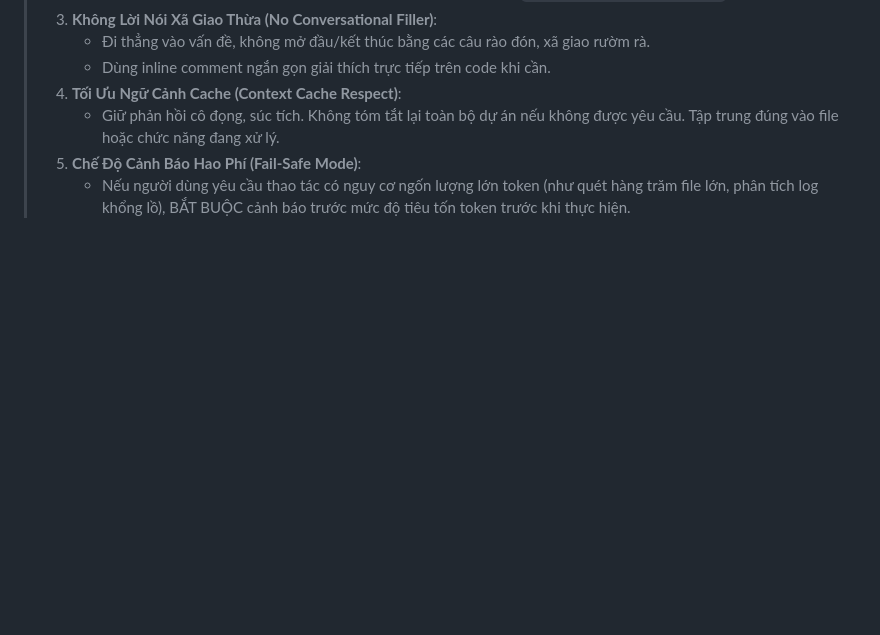
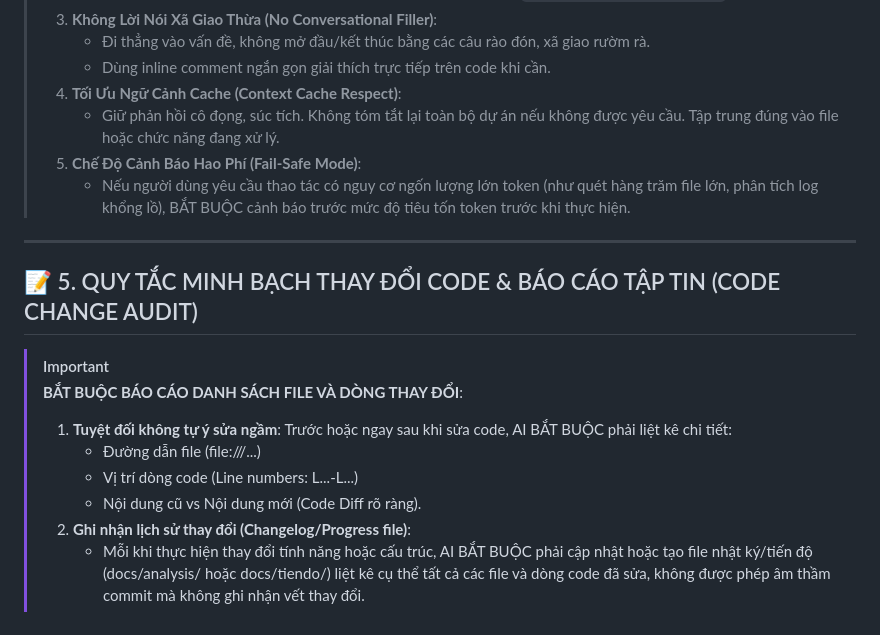
Before and after one commit to Yhucyor/HCMUTE-Support-Portal, a Markdown page: AGENTS.md, the part around the change. Rendered like a GitHub page; blank space fills up the shorter version.

Commit message:
docs: add rule 5 to AGENTS.md and generate change audit report for v2.5.0

```diff
--- a/AGENTS.md
+++ b/AGENTS.md
@@ -66,3 +66,18 @@ Dev A toàn quyền quản lý và phát triển toàn diện hệ thống Sprin
 >    - Giữ phản hồi cô đọng, súc tích. Không tóm tắt lại toàn bộ dự án nếu không được yêu cầu. Tập trung đúng vào file hoặc chức năng đang xử lý.
 > 5. **Chế Độ Cảnh Báo Hao Phí (Fail-Safe Mode)**:
 >    - Nếu người dùng yêu cầu thao tác có nguy cơ ngốn lượng lớn token (như quét hàng trăm file lớn, phân tích log khổng lồ), BẮT BUỘC cảnh báo trước mức độ tiêu tốn token trước khi thực hiện.
+
+
+
+---
+
+## 📝 5. QUY TẮC MINH BẠCH THAY ĐỔI CODE & BÁO CÁO TẬP TIN (CODE CHANGE AUDIT)
+
+> [!IMPORTANT]
+> **BẮT BUỘC BÁO CÁO DANH SÁCH FILE VÀ DÒNG THAY ĐỔI**:
+> 1. **Tuyệt đối không tự ý sửa ngầm**: Trước hoặc ngay sau khi sửa code, AI BẮT BUỘC phải liệt kê chi tiết:
+>    - Đường dẫn file (file:///...)
+>    - Vị trí dòng code (Line numbers: L...-L...)
+>    - Nội dung cũ vs Nội dung mới (Code Diff rõ ràng).
+> 2. **Ghi nhận lịch sử thay đổi (Changelog/Progress file)**:
+>    - Mỗi khi thực hiện thay đổi tính năng hoặc cấu trúc, AI BẮT BUỘC phải cập nhật hoặc tạo file nhật ký/tiến độ (docs/analysis/ hoặc docs/tiendo/) liệt kê cụ thể tất cả các file và dòng code đã sửa, không được phép âm thầm commit mà không ghi nhận vết thay đổi.
```
Also changed, not shown: docs/analysis/2026-10-29_hero_search_redirect_faqs_and_v2.5.0_report.md (added, +58 -0 lines).
